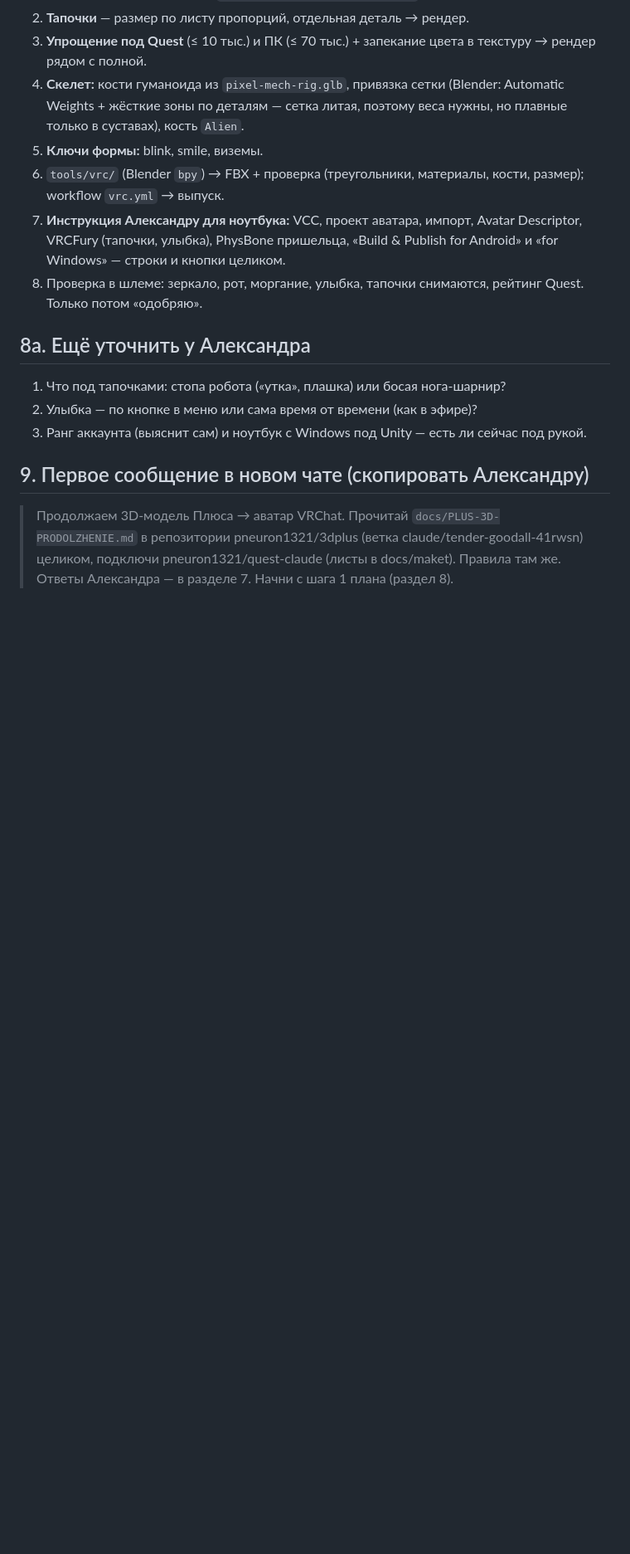
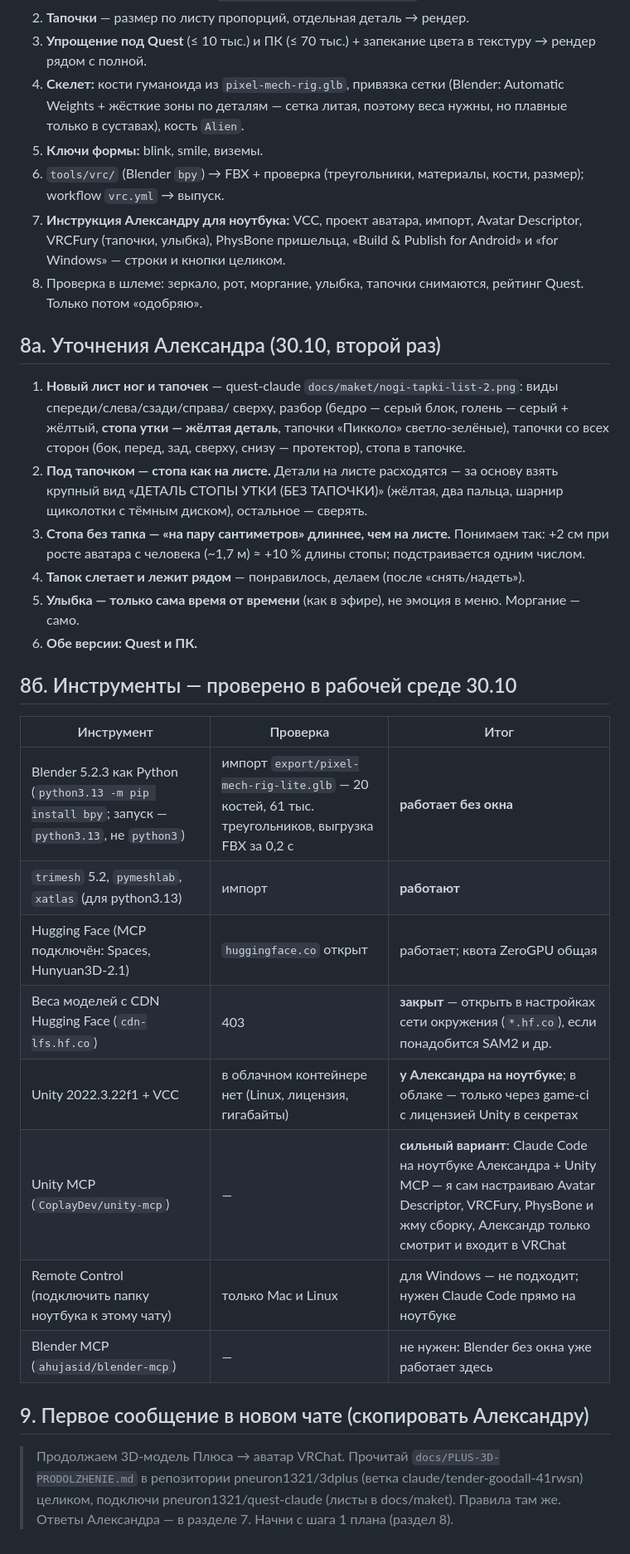
Before and after one commit to Pneuron1321/3dplus, a Markdown page: docs/PLUS-3D-PRODOLZHENIE.md, the part around the change. Shown at 83% size. Rendered like a GitHub page; blank space fills up the shorter version.

Commit message:
Памятка 3D: стопа утки под тапком (+10 %), тапок слетает, улыбка сама, проверка инструментов (Blender без окна работает, Unity MCP) [skip ci]
Co-Authored-By: Claude Opus 5.5 <noreply@anthropic.com>
Claude-Session: https://claude.ai/code/session_01FAzfVjY4X3C1HBiDn6VvrF

```diff
--- a/docs/PLUS-3D-PRODOLZHENIE.md
+++ b/docs/PLUS-3D-PRODOLZHENIE.md
@@ -257,11 +257,31 @@
    улыбка), PhysBone пришельца, «Build & Publish for Android» и «for Windows» — строки и кнопки целиком.
 8. Проверка в шлеме: зеркало, рот, моргание, улыбка, тапочки снимаются, рейтинг Quest. Только потом «одобряю».
 
-## 8а. Ещё уточнить у Александра
+## 8а. Уточнения Александра (30.10, второй раз)
 
-1. Что под тапочками: стопа робота («утка», плашка) или босая нога-шарнир?
-2. Улыбка — по кнопке в меню или сама время от времени (как в эфире)?
-3. Ранг аккаунта (выяснит сам) и ноутбук с Windows под Unity — есть ли сейчас под рукой.
+1. **Новый лист ног и тапочек** — quest-claude `docs/maket/nogi-tapki-list-2.png`: виды спереди/слева/сзади/справа/
+   сверху, разбор (бедро — серый блок, голень — серый + жёлтый, **стопа утки — жёлтая деталь**, тапочки «Пикколо»
+   светло-зелёные), тапочки со всех сторон (бок, перед, зад, сверху, снизу — протектор), стопа в тапочке.
+2. **Под тапочком — стопа как на листе.** Детали на листе расходятся — за основу взять крупный вид
+   «ДЕТАЛЬ СТОПЫ УТКИ (БЕЗ ТАПОЧКИ)» (жёлтая, два пальца, шарнир щиколотки с тёмным диском), остальное — сверять.
+3. **Стопа без тапка — «на пару сантиметров» длиннее, чем на листе.** Понимаем так: +2 см при росте аватара
+   с человека (~1,7 м) ≈ +10 % длины стопы; подстраивается одним числом.
+4. **Тапок слетает и лежит рядом** — понравилось, делаем (после «снять/надеть»).
+5. **Улыбка — только сама время от времени** (как в эфире), не эмоция в меню. Моргание — само.
+6. **Обе версии: Quest и ПК.**
+
+## 8б. Инструменты — проверено в рабочей среде 30.10
+
+| Инструмент | Проверка | Итог |
+|---|---|---|
+| Blender 5.2.3 как Python (`python3.13 -m pip install bpy`; запуск — `python3.13`, не `python3`) | импорт `export/pixel-mech-rig-lite.glb` — 20 костей, 61 тыс. треугольников, выгрузка FBX за 0,2 с | **работает без окна** |
+| `trimesh` 5.2, `pymeshlab`, `xatlas` (для python3.13) | импорт | **работают** |
+| Hugging Face (MCP подключён: Spaces, Hunyuan3D-2.1) | `huggingface.co` открыт | работает; квота ZeroGPU общая |
+| Веса моделей с CDN Hugging Face (`cdn-lfs.hf.co`) | 403 | **закрыт** — открыть в настройках сети окружения (`*.hf.co`), если понадобится SAM2 и др. |
+| Unity 2022.3.22f1 + VCC | в облачном контейнере нет (Linux, лицензия, гигабайты) | **у Александра на ноутбуке**; в облаке — только через game-ci с лицензией Unity в секретах |
+| Unity MCP (`CoplayDev/unity-mcp`) | — | **сильный вариант**: Claude Code на ноутбуке Александра + Unity MCP — я сам настраиваю Avatar Descriptor, VRCFury, PhysBone и жму сборку, Александр только смотрит и входит в VRChat |
+| Remote Control (подключить папку ноутбука к этому чату) | только Mac и Linux | для Windows — не подходит; нужен Claude Code прямо на ноутбуке |
+| Blender MCP (`ahujasid/blender-mcp`) | — | не нужен: Blender без окна уже работает здесь |
 
 ## 9. Первое сообщение в новом чате (скопировать Александру)
 
```
